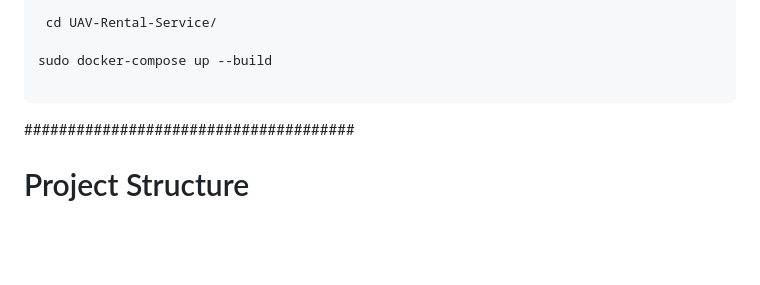
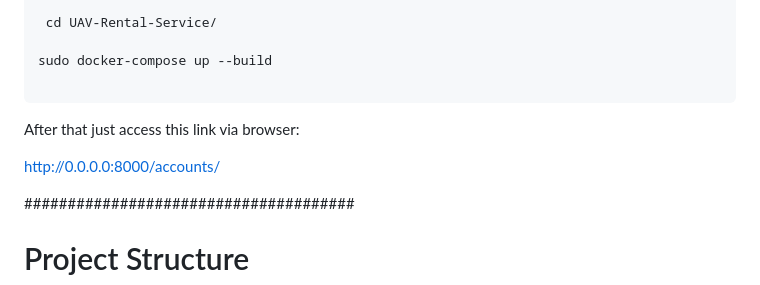
Before and after one commit to KereMath/UAV-Rental-Service, a Markdown page: README.md, the part around the change. Drawn GitHub-style; blank space fills up the shorter version.

````diff
--- a/README.md
+++ b/README.md
@@ -35,6 +35,10 @@ git clone https://github.com/KereMath/UAV-Rental-Service.git
 sudo docker-compose up --build
 
 ```
+After that just access this link via browser:
+
+http://0.0.0.0:8000/accounts/
+
 
 ######################################
 # Project Structure
````
